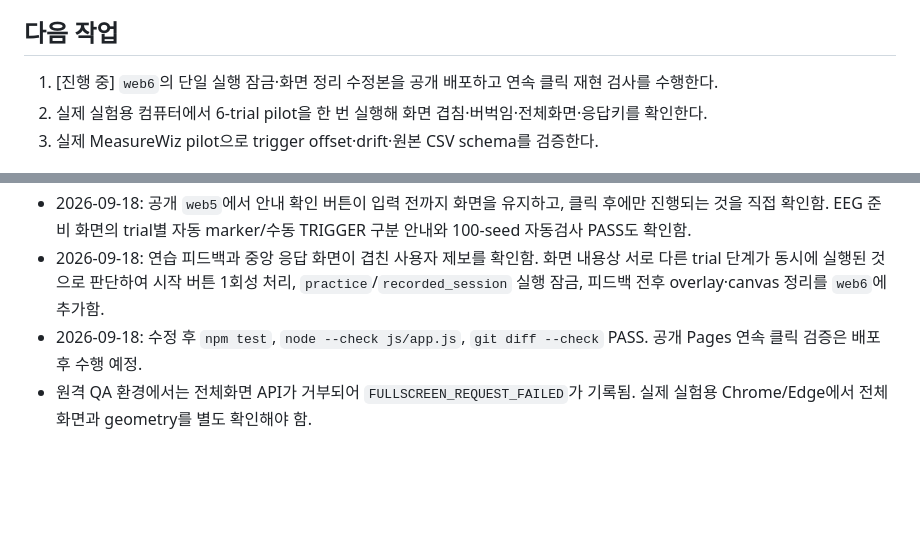
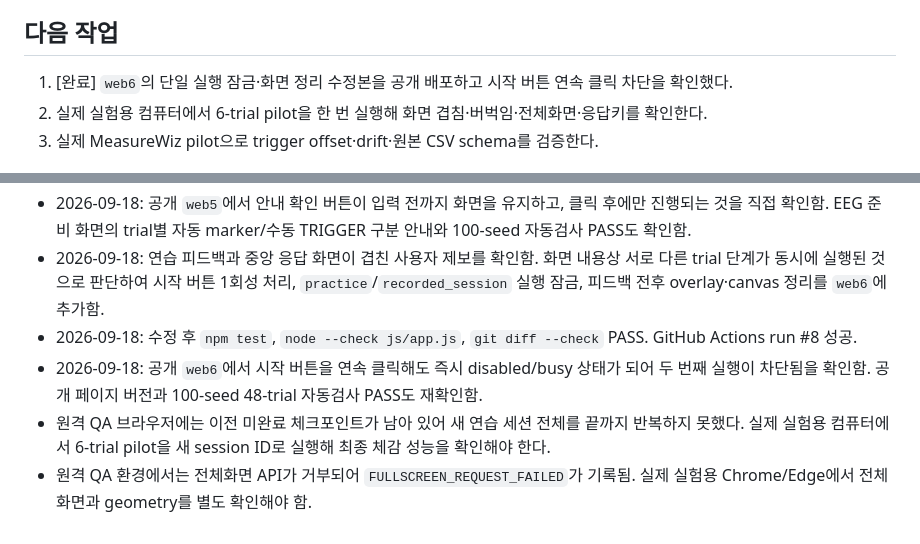
Before and after one commit to ggy5555/arhud-eeg-experiment, a Markdown page: WORK_PROGRESS.md, 2 parts joined by grey strips. GitHub-like rendering; blank space fills up the shorter version.

Commit message:
docs: finalize overlap fix checkpoint

```diff
--- a/WORK_PROGRESS.md
+++ b/WORK_PROGRESS.md
@@ -43,7 +43,7 @@
 
 ## 다음 작업
 
-1. [진행 중] `web6`의 단일 실행 잠금·화면 정리 수정본을 공개 배포하고 연속 클릭 재현 검사를 수행한다.
+1. [완료] `web6`의 단일 실행 잠금·화면 정리 수정본을 공개 배포하고 시작 버튼 연속 클릭 차단을 확인했다.
 2. 실제 실험용 컴퓨터에서 6-trial pilot을 한 번 실행해 화면 겹침·버벅임·전체화면·응답키를 확인한다.
 3. 실제 MeasureWiz pilot으로 trigger offset·drift·원본 CSV schema를 검증한다.
 
@@ -58,5 +58,7 @@
 - 2026-09-18: 매 trial의 시작·응답·종료는 웹 marker로 자동 기록하고, MeasureWiz 수동 TRIGGER는 세션/블록 기준점에서만 누른다는 안내를 추가함.
 - 2026-09-18: 공개 `web5`에서 안내 확인 버튼이 입력 전까지 화면을 유지하고, 클릭 후에만 진행되는 것을 직접 확인함. EEG 준비 화면의 trial별 자동 marker/수동 TRIGGER 구분 안내와 100-seed 자동검사 PASS도 확인함.
 - 2026-09-18: 연습 피드백과 중앙 응답 화면이 겹친 사용자 제보를 확인함. 화면 내용상 서로 다른 trial 단계가 동시에 실행된 것으로 판단하여 시작 버튼 1회성 처리, `practice`/`recorded_session` 실행 잠금, 피드백 전후 overlay·canvas 정리를 `web6`에 추가함.
-- 2026-09-18: 수정 후 `npm test`, `node --check js/app.js`, `git diff --check` PASS. 공개 Pages 연속 클릭 검증은 배포 후 수행 예정.
+- 2026-09-18: 수정 후 `npm test`, `node --check js/app.js`, `git diff --check` PASS. GitHub Actions run #8 성공.
+- 2026-09-18: 공개 `web6`에서 시작 버튼을 연속 클릭해도 즉시 disabled/busy 상태가 되어 두 번째 실행이 차단됨을 확인함. 공개 페이지 버전과 100-seed 48-trial 자동검사 PASS도 재확인함.
+- 원격 QA 브라우저에는 이전 미완료 체크포인트가 남아 있어 새 연습 세션 전체를 끝까지 반복하지 못했다. 실제 실험용 컴퓨터에서 6-trial pilot을 새 session ID로 실행해 최종 체감 성능을 확인해야 한다.
 - 원격 QA 환경에서는 전체화면 API가 거부되어 `FULLSCREEN_REQUEST_FAILED`가 기록됨. 실제 실험용 Chrome/Edge에서 전체화면과 geometry를 별도 확인해야 함.
```
